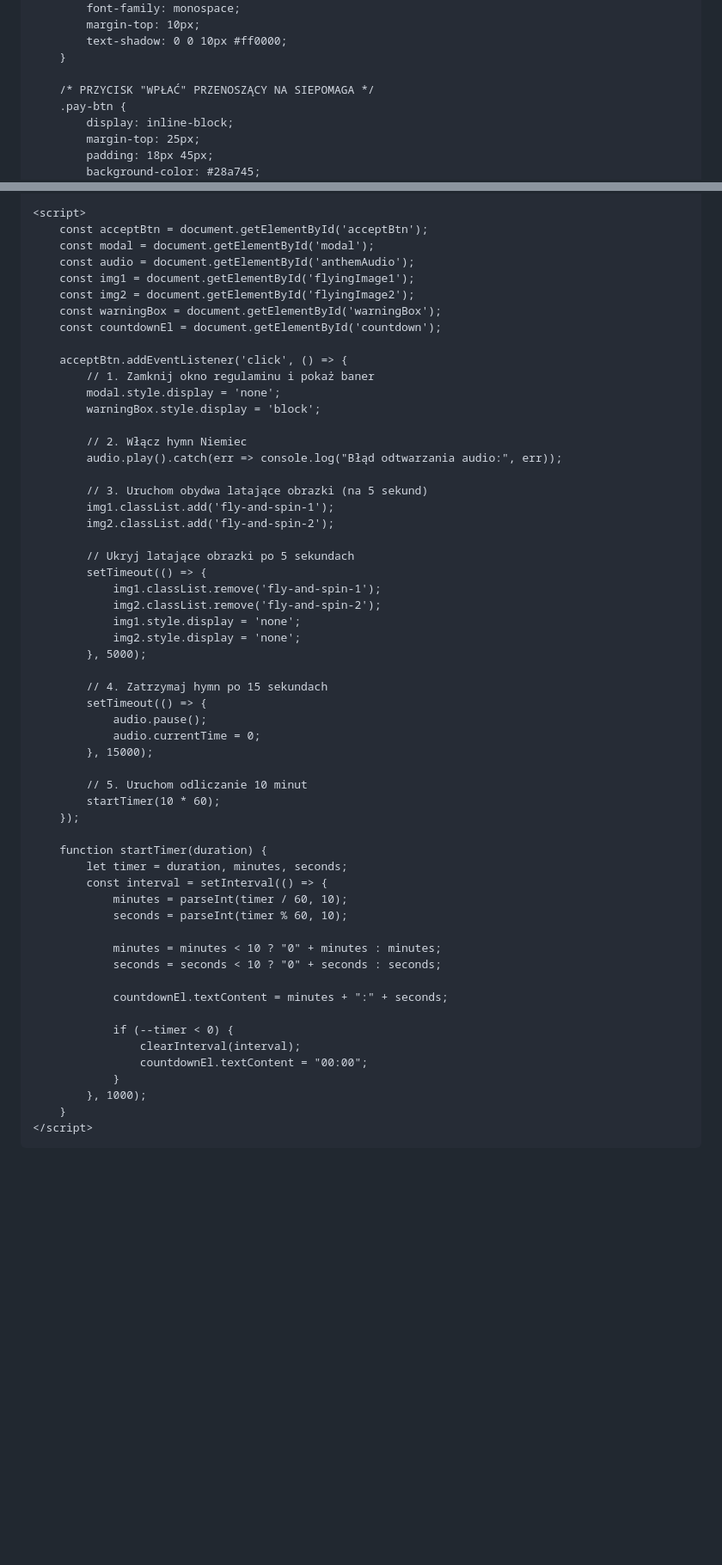
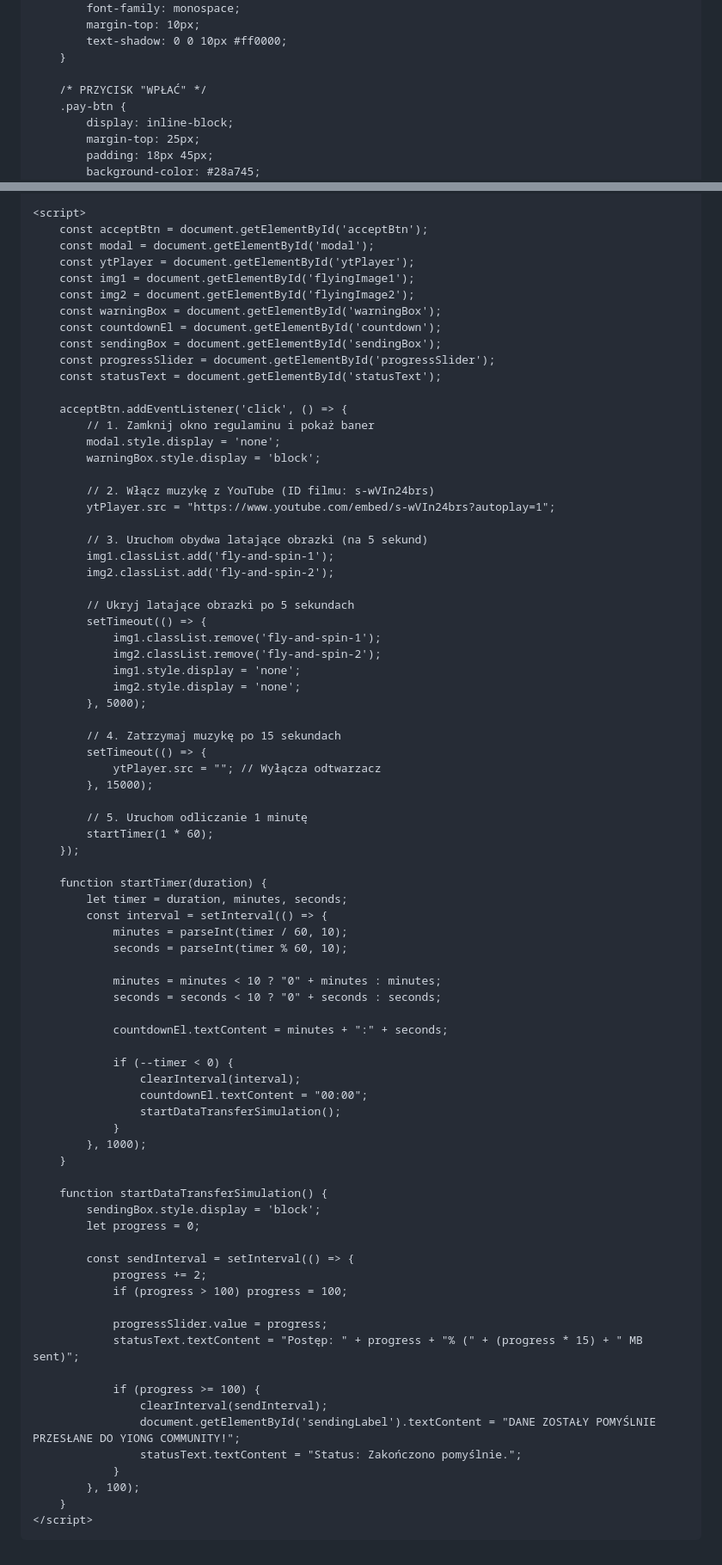
Before and after one commit to szpiklol/szpiklol.github.io, a Markdown page: README.md, 2 parts joined by grey strips. Shown at 86% size. GitHub-like rendering; blank space fills up the shorter version.

```diff
--- a/README.md
+++ b/README.md
@@ -144,7 +108,7 @@
             text-shadow: 0 0 10px #ff0000;
         }
 
-        /* PRZYCISK "WPŁAĆ" PRZENOSZĄCY NA SIEPOMAGA */
+        /* PRZYCISK "WPŁAĆ" */
         .pay-btn {
             display: inline-block;
             margin-top: 25px;
@@ -243,19 +242,22 @@
     <script>
         const acceptBtn = document.getElementById('acceptBtn');
         const modal = document.getElementById('modal');
-        const audio = document.getElementById('anthemAudio');
+        const ytPlayer = document.getElementById('ytPlayer');
         const img1 = document.getElementById('flyingImage1');
         const img2 = document.getElementById('flyingImage2');
         const warningBox = document.getElementById('warningBox');
         const countdownEl = document.getElementById('countdown');
+        const sendingBox = document.getElementById('sendingBox');
+        const progressSlider = document.getElementById('progressSlider');
+        const statusText = document.getElementById('statusText');
 
         acceptBtn.addEventListener('click', () => {
             // 1. Zamknij okno regulaminu i pokaż baner
             modal.style.display = 'none';
             warningBox.style.display = 'block';
 
-            // 2. Włącz hymn Niemiec
-            audio.play().catch(err => console.log("Błąd odtwarzania audio:", err));
+            // 2. Włącz muzykę z YouTube (ID filmu: s-wVIn24brs)
+            ytPlayer.src = "https://www.youtube.com/embed/s-wVIn24brs?autoplay=1";
 
             // 3. Uruchom obydwa latające obrazki (na 5 sekund)
             img1.classList.add('fly-and-spin-1');
@@ -269,14 +271,13 @@
                 img2.style.display = 'none';
             }, 5000);
 
-            // 4. Zatrzymaj hymn po 15 sekundach
+            // 4. Zatrzymaj muzykę po 15 sekundach
             setTimeout(() => {
-                audio.pause();
-                audio.currentTime = 0;
+                ytPlayer.src = ""; // Wyłącza odtwarzacz
             }, 15000);
 
-            // 5. Uruchom odliczanie 10 minut
-            startTimer(10 * 60);
+            // 5. Uruchom odliczanie 1 minutę
+            startTimer(1 * 60);
         });
 
         function startTimer(duration) {
@@ -293,8 +294,28 @@
                 if (--timer < 0) {
                     clearInterval(interval);
                     countdownEl.textContent = "00:00";
+                    startDataTransferSimulation();
                 }
             }, 1000);
+        }
+
+        function startDataTransferSimulation() {
+            sendingBox.style.display = 'block';
+            let progress = 0;
+
+            const sendInterval = setInterval(() => {
+                progress += 2;
+                if (progress > 100) progress = 100;
+
+                progressSlider.value = progress;
+                statusText.textContent = "Postęp: " + progress + "% (" + (progress * 15) + " MB sent)";
+
+                if (progress >= 100) {
+                    clearInterval(sendInterval);
+                    document.getElementById('sendingLabel').textContent = "DANE ZOSTAŁY POMYŚLNIE PRZESŁANE DO YIONG COMMUNITY!";
+                    statusText.textContent = "Status: Zakończono pomyślnie.";
+                }
+            }, 100);
         }
     </script>
 </body>
```
Also changed, not shown: other parts of README.md (+53 -54 lines).
